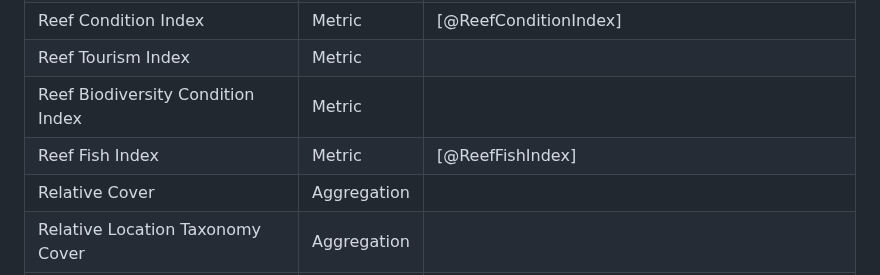
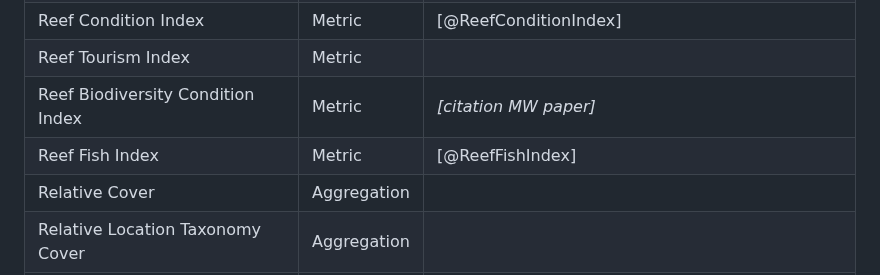
Before and after one commit to open-AIMS/ADRIAIndicators.jl, a Markdown page: paper/paper.md, the part around the change. Rendered like a GitHub page.

Commit message:
Placeholder for missing citation

```diff
--- a/paper/paper.md
+++ b/paper/paper.md
@@ -103,8 +103,8 @@ data, such as coral diversity, shelter volume, and composite indices for reef he
 | Coral Evenness                                   | Metric            | -               |
 | Reef Condition Index                             | Metric            |[@ReefConditionIndex]|
 | Reef Tourism Index                               | Metric            |               |
-| Reef Biodiversity Condition Index                | Metric            |               |
-| Reef Fish Index                                  | Metric            | [@ReefFishIndex]               |
+| Reef Biodiversity Condition Index                | Metric            | *[citation MW paper]* |
+| Reef Fish Index                                  | Metric            | [@ReefFishIndex] |
 | Relative Cover                                   | Aggregation       |                 |
 | Relative Location Taxonomy Cover                 | Aggregation       |                 |
 | Relative Taxonomy Cover                          | Aggregation       |                 |
```
